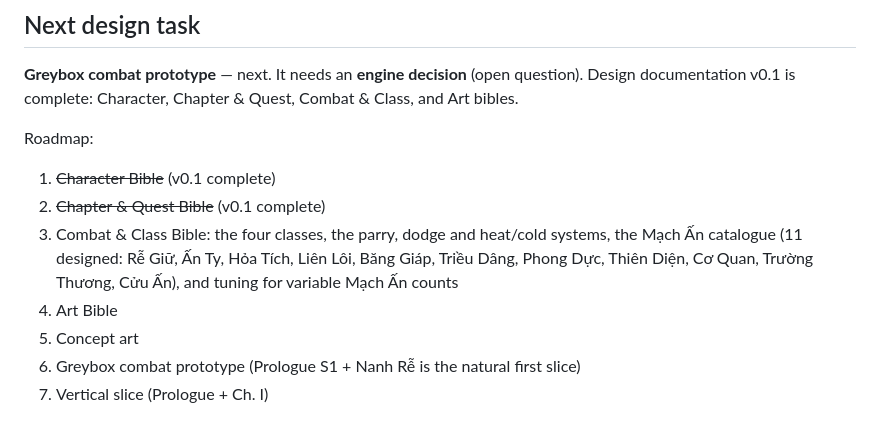
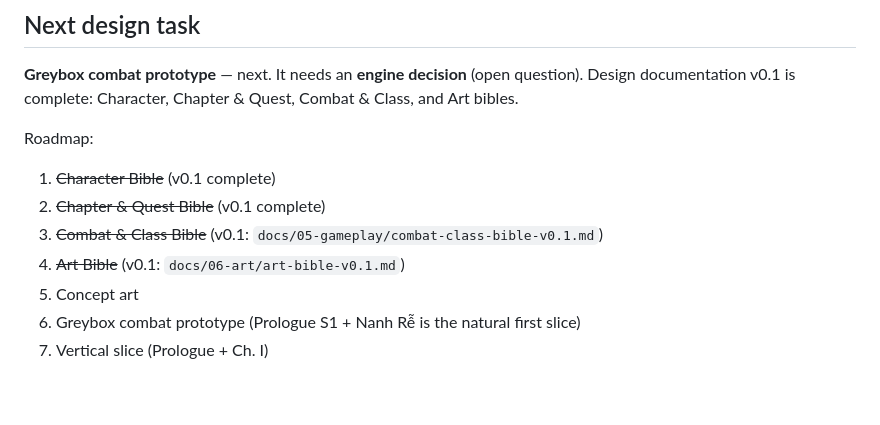
Before and after one commit to dangviettuan/cuu-vuc, a Markdown page: docs/PROJECT_STATUS.md, the part around the change. Drawn GitHub-style; blank space fills up the shorter version.

Commit message:
docs: mark combat and art bibles done in roadmap
Co-Authored-By: Claude Opus 5.5 <noreply@anthropic.com>

```diff
--- a/docs/PROJECT_STATUS.md
+++ b/docs/PROJECT_STATUS.md
@@ -62,8 +62,8 @@ Roadmap:
 
 1. ~~Character Bible~~ (v0.1 complete)
 2. ~~Chapter & Quest Bible~~ (v0.1 complete)
-3. Combat & Class Bible: the four classes, the parry, dodge and heat/cold systems, the Mạch Ấn catalogue (11 designed: Rễ Giữ, Ấn Ty, Hỏa Tích, Liên Lôi, Băng Giáp, Triều Dâng, Phong Dực, Thiên Diện, Cơ Quan, Trường Thương, Cửu Ấn), and tuning for variable Mạch Ấn counts
-4. Art Bible
+3. ~~Combat & Class Bible~~ (v0.1: `docs/05-gameplay/combat-class-bible-v0.1.md`)
+4. ~~Art Bible~~ (v0.1: `docs/06-art/art-bible-v0.1.md`)
 5. Concept art
 6. Greybox combat prototype (Prologue S1 + Nanh Rễ is the natural first slice)
 7. Vertical slice (Prologue + Ch. I)
```
